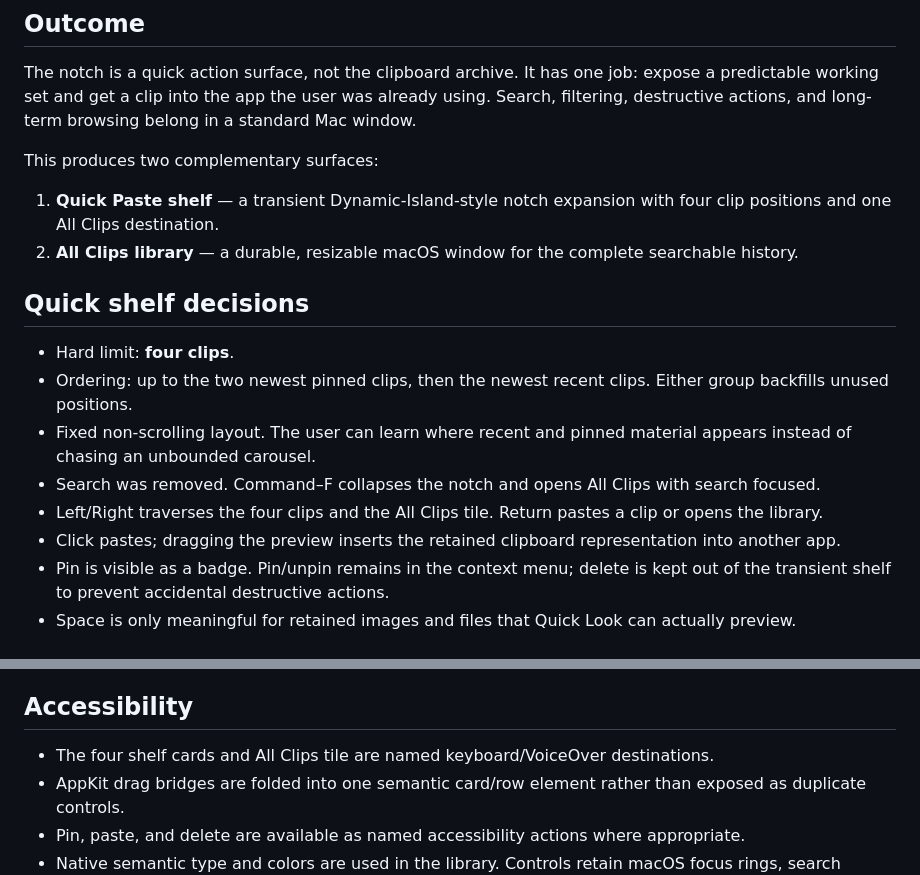
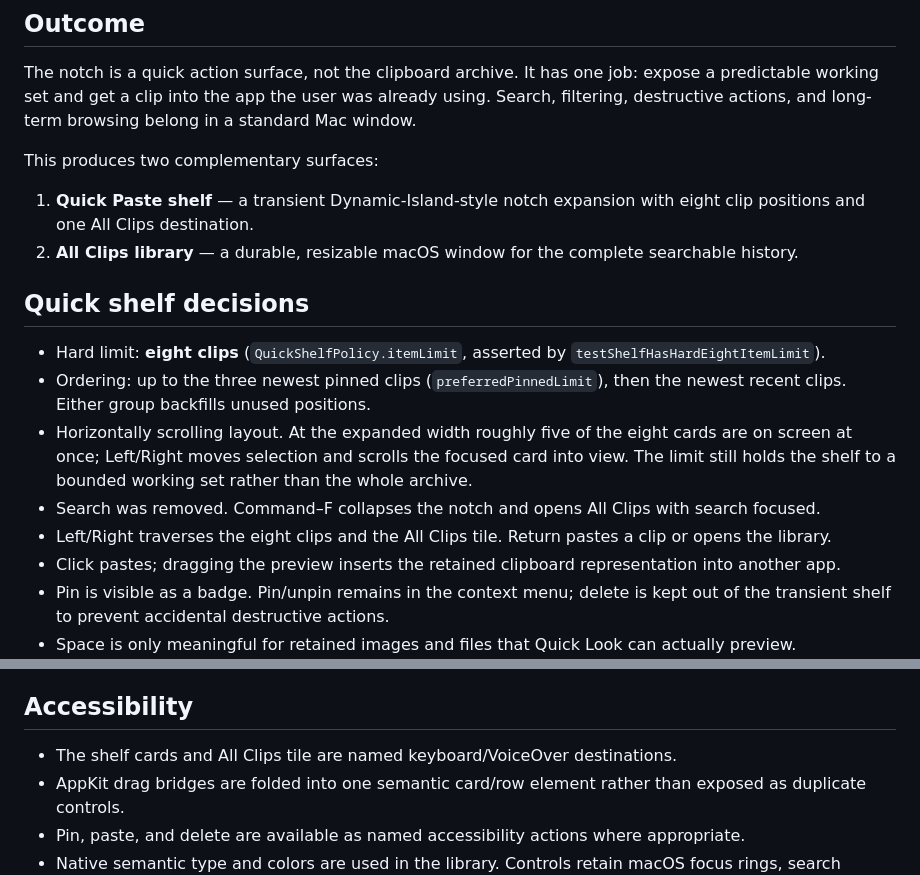
Before and after one commit to Anoop-design/NotchClip, a Markdown page: docs/DESIGN_AUDIT.md, 2 parts joined by grey strips. Rendered like a GitHub page.

```diff
--- a/docs/DESIGN_AUDIT.md
+++ b/docs/DESIGN_AUDIT.md
@@ -6,16 +6,16 @@ The notch is a quick action surface, not the clipboard archive. It has one job:
 
 This produces two complementary surfaces:
 
-1. **Quick Paste shelf** — a transient Dynamic-Island-style notch expansion with four clip positions and one All Clips destination.
+1. **Quick Paste shelf** — a transient Dynamic-Island-style notch expansion with eight clip positions and one All Clips destination.
 2. **All Clips library** — a durable, resizable macOS window for the complete searchable history.
 
 ## Quick shelf decisions
 
-- Hard limit: **four clips**.
-- Ordering: up to the two newest pinned clips, then the newest recent clips. Either group backfills unused positions.
-- Fixed non-scrolling layout. The user can learn where recent and pinned material appears instead of chasing an unbounded carousel.
+- Hard limit: **eight clips** (`QuickShelfPolicy.itemLimit`, asserted by `testShelfHasHardEightItemLimit`).
+- Ordering: up to the three newest pinned clips (`preferredPinnedLimit`), then the newest recent clips. Either group backfills unused positions.
+- Horizontally scrolling layout. At the expanded width roughly five of the eight cards are on screen at once; Left/Right moves selection and scrolls the focused card into view. The limit still holds the shelf to a bounded working set rather than the whole archive.
 - Search was removed. Command–F collapses the notch and opens All Clips with search focused.
-- Left/Right traverses the four clips and the All Clips tile. Return pastes a clip or opens the library.
+- Left/Right traverses the eight clips and the All Clips tile. Return pastes a clip or opens the library.
 - Click pastes; dragging the preview inserts the retained clipboard representation into another app.
 - Pin is visible as a badge. Pin/unpin remains in the context menu; delete is kept out of the transient shelf to prevent accidental destructive actions.
 - Space is only meaningful for retained images and files that Quick Look can actually preview.
@@ -40,7 +40,7 @@ Both surfaces preserve the app that was active before NotchClip appeared. A succ
 
 ## Accessibility
 
-- The four shelf cards and All Clips tile are named keyboard/VoiceOver destinations.
+- The shelf cards and All Clips tile are named keyboard/VoiceOver destinations.
 - AppKit drag bridges are folded into one semantic card/row element rather than exposed as duplicate controls.
 - Pin, paste, and delete are available as named accessibility actions where appropriate.
 - Native semantic type and colors are used in the library. Controls retain macOS focus rings, search behavior, and minimum target sizes.
```
Also changed, not shown: docs/UX_AUDIT.md (added, +164 -0 lines).
